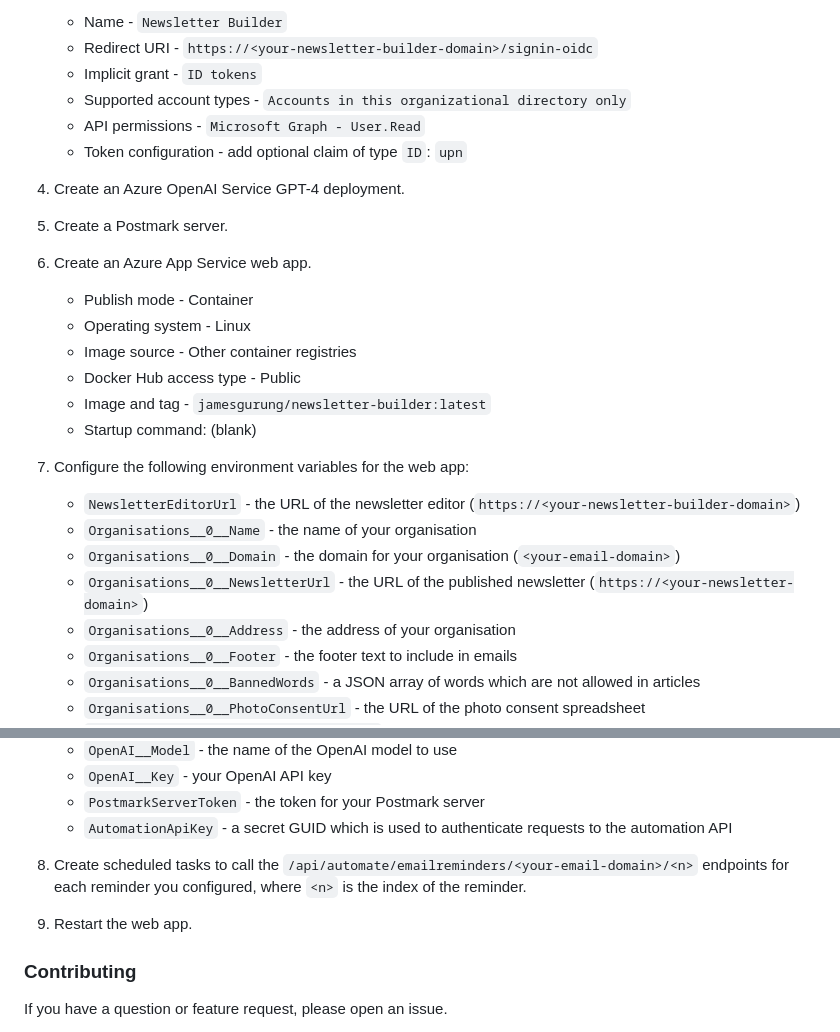
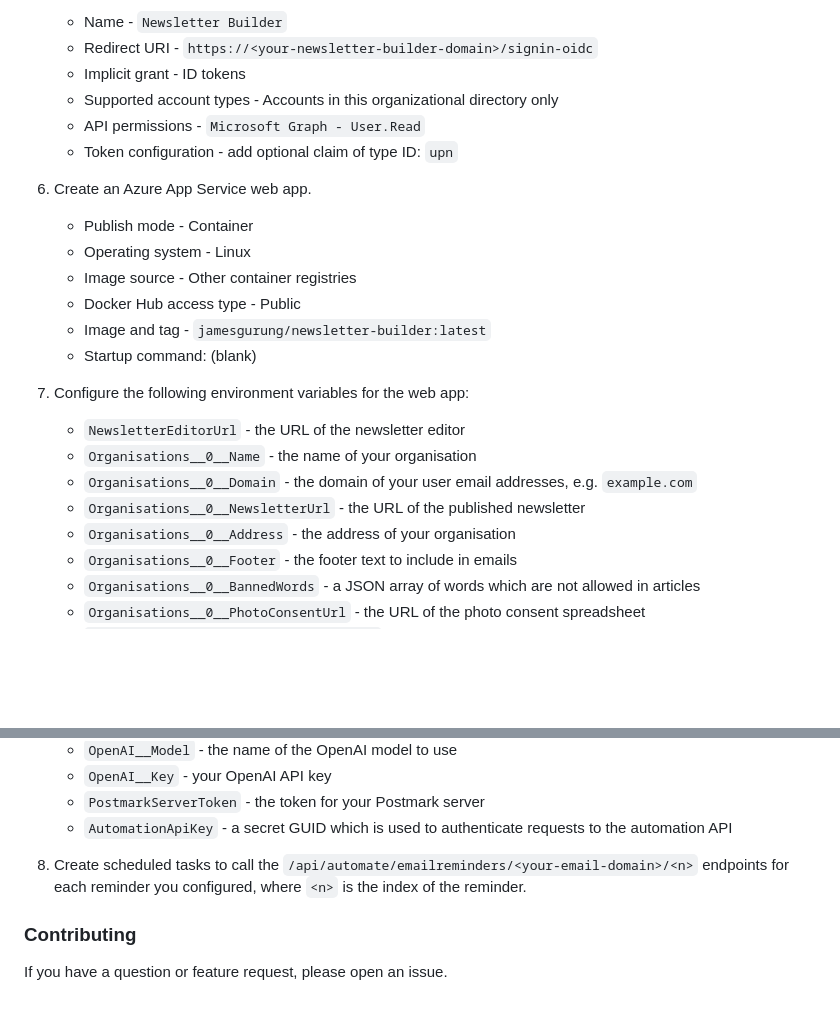
Before and after one commit to jamesgurung/newsletter-builder, a Markdown page: README.md, 2 parts joined by grey strips. Drawn GitHub-style; blank space fills up the shorter version.

```diff
--- a/README.md
+++ b/README.md
@@ -35,13 +48,9 @@ Here are the steps:
     * Name - `Newsletter Builder`
     * Redirect URI - `https://<your-newsletter-builder-domain>/signin-oidc`
-    * Implicit grant - `ID tokens`
-    * Supported account types - `Accounts in this organizational directory only`
+    * Implicit grant - ID tokens
+    * Supported account types - Accounts in this organizational directory only
     * API permissions - `Microsoft Graph - User.Read`
-    * Token configuration - add optional claim of type `ID`: `upn`
-
-4. Create an Azure OpenAI Service GPT-4 deployment.
-
-5. Create a Postmark server.
+    * Token configuration - add optional claim of type ID: `upn`
 
 6. Create an Azure App Service web app.
     * Publish mode - Container
@@ -53,10 +62,10 @@ Here are the steps:
 
 7. Configure the following environment variables for the web app:
 
-    * `NewsletterEditorUrl` - the URL of the newsletter editor (`https://<your-newsletter-builder-domain>`)
+    * `NewsletterEditorUrl` - the URL of the newsletter editor
     * `Organisations__0__Name` - the name of your organisation
-    * `Organisations__0__Domain` - the domain for your organisation (`<your-email-domain>`)
-    * `Organisations__0__NewsletterUrl` - the URL of the published newsletter (`https://<your-newsletter-domain>`)
+    * `Organisations__0__Domain` - the domain of your user email addresses, e.g. `example.com`
+    * `Organisations__0__NewsletterUrl` - the URL of the published newsletter
     * `Organisations__0__Address` - the address of your organisation
     * `Organisations__0__Footer` - the footer text to include in emails
     * `Organisations__0__BannedWords` - a JSON array of words which are not allowed in articles
@@ -85,8 +94,6 @@ Here are the steps:
 
 8. Create scheduled tasks to call the `/api/automate/emailreminders/<your-email-domain>/<n>` endpoints for each reminder you configured, where `<n>` is the index of the reminder.
 
-9. Restart the web app.
-
 ### Contributing
 
 If you have a question or feature request, please open an issue.
```
Also changed, not shown: other parts of README.md (+27 -14 lines), screenshot.png (added).
